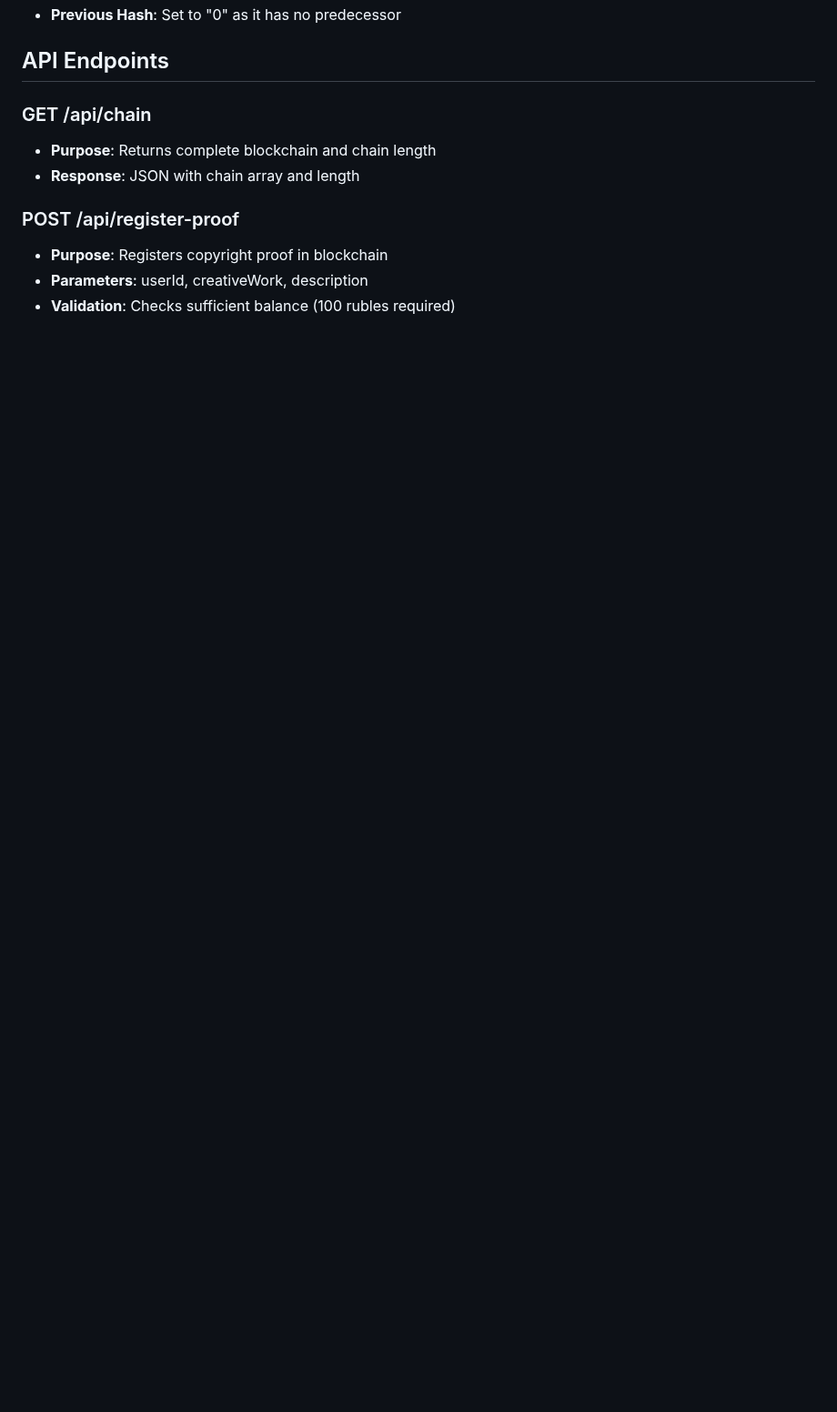
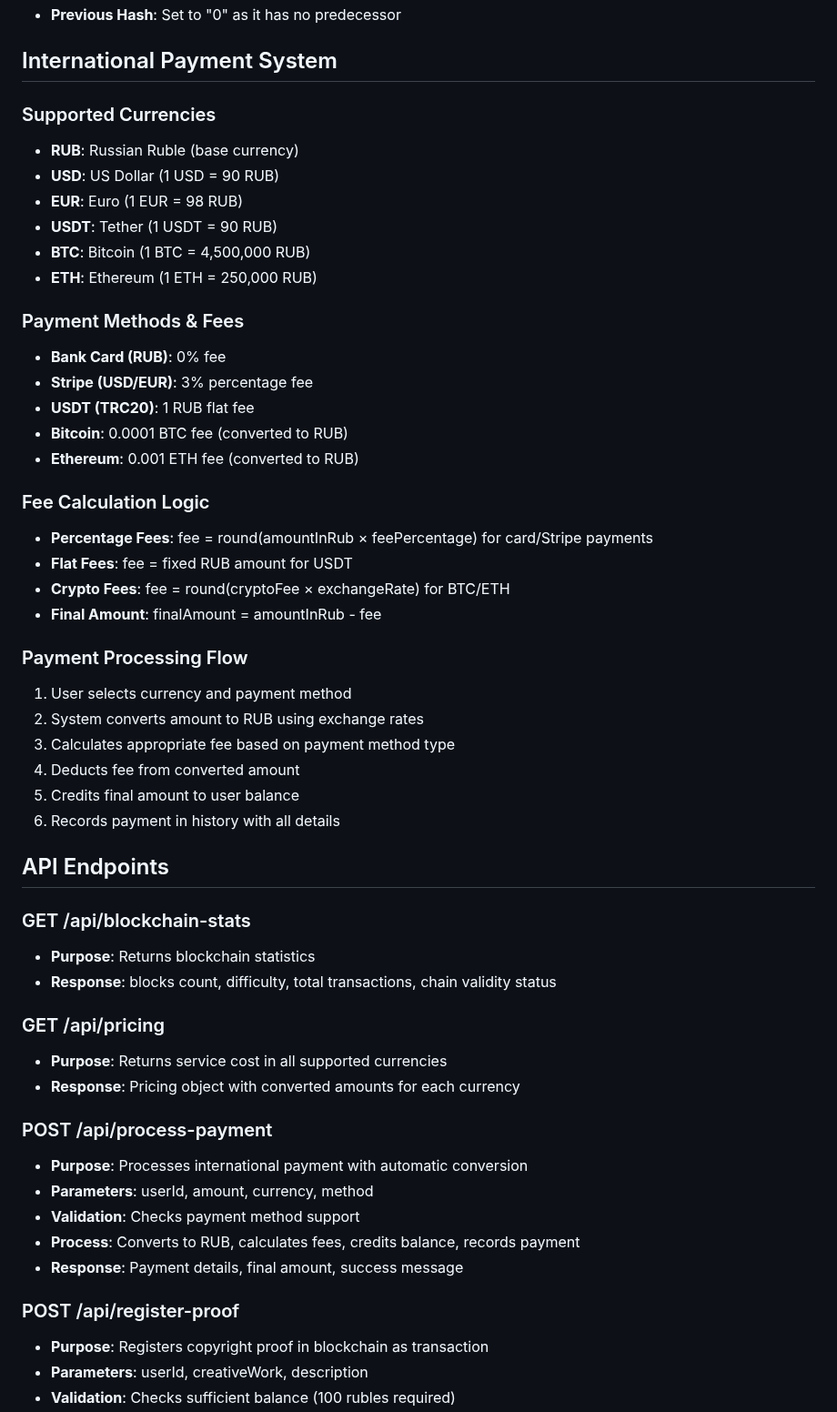
Before and after one commit to zzuzcoin-blip/zuzcoin-universe, a Markdown page: replit.md, the part around one of its changes. Shown at 91% size. Rendered like a GitHub page; blank space fills up the shorter version.

```diff
--- a/replit.md
+++ b/replit.md
@@ -47,12 +56,54 @@ Preferred communication style: Simple, everyday language.
 - **Previous Hash**: Set to "0" as it has no predecessor
+
+## International Payment System
+
+### Supported Currencies
+- **RUB**: Russian Ruble (base currency)
+- **USD**: US Dollar (1 USD = 90 RUB)
+- **EUR**: Euro (1 EUR = 98 RUB)
+- **USDT**: Tether (1 USDT = 90 RUB)
+- **BTC**: Bitcoin (1 BTC = 4,500,000 RUB)
+- **ETH**: Ethereum (1 ETH = 250,000 RUB)
+
+### Payment Methods & Fees
+- **Bank Card (RUB)**: 0% fee
+- **Stripe (USD/EUR)**: 3% percentage fee
+- **USDT (TRC20)**: 1 RUB flat fee
+- **Bitcoin**: 0.0001 BTC fee (converted to RUB)
+- **Ethereum**: 0.001 ETH fee (converted to RUB)
+
+### Fee Calculation Logic
+- **Percentage Fees**: fee = round(amountInRub × feePercentage) for card/Stripe payments
+- **Flat Fees**: fee = fixed RUB amount for USDT
+- **Crypto Fees**: fee = round(cryptoFee × exchangeRate) for BTC/ETH
+- **Final Amount**: finalAmount = amountInRub - fee
+
+### Payment Processing Flow
+1. User selects currency and payment method
+2. System converts amount to RUB using exchange rates
+3. Calculates appropriate fee based on payment method type
+4. Deducts fee from converted amount
+5. Credits final amount to user balance
+6. Records payment in history with all details
 
 ## API Endpoints
 
-### GET /api/chain
-- **Purpose**: Returns complete blockchain and chain length
-- **Response**: JSON with chain array and length
+### GET /api/blockchain-stats
+- **Purpose**: Returns blockchain statistics
+- **Response**: blocks count, difficulty, total transactions, chain validity status
+
+### GET /api/pricing
+- **Purpose**: Returns service cost in all supported currencies
+- **Response**: Pricing object with converted amounts for each currency
+
+### POST /api/process-payment
+- **Purpose**: Processes international payment with automatic conversion
+- **Parameters**: userId, amount, currency, method
+- **Validation**: Checks payment method support
+- **Process**: Converts to RUB, calculates fees, credits balance, records payment
+- **Response**: Payment details, final amount, success message
 
 ### POST /api/register-proof
-- **Purpose**: Registers copyright proof in blockchain
+- **Purpose**: Registers copyright proof in blockchain as transaction
 - **Parameters**: userId, creativeWork, description
 - **Validation**: Checks sufficient balance (100 rubles required)
```
Also changed, not shown: other parts of replit.md (+71 -32 lines).
